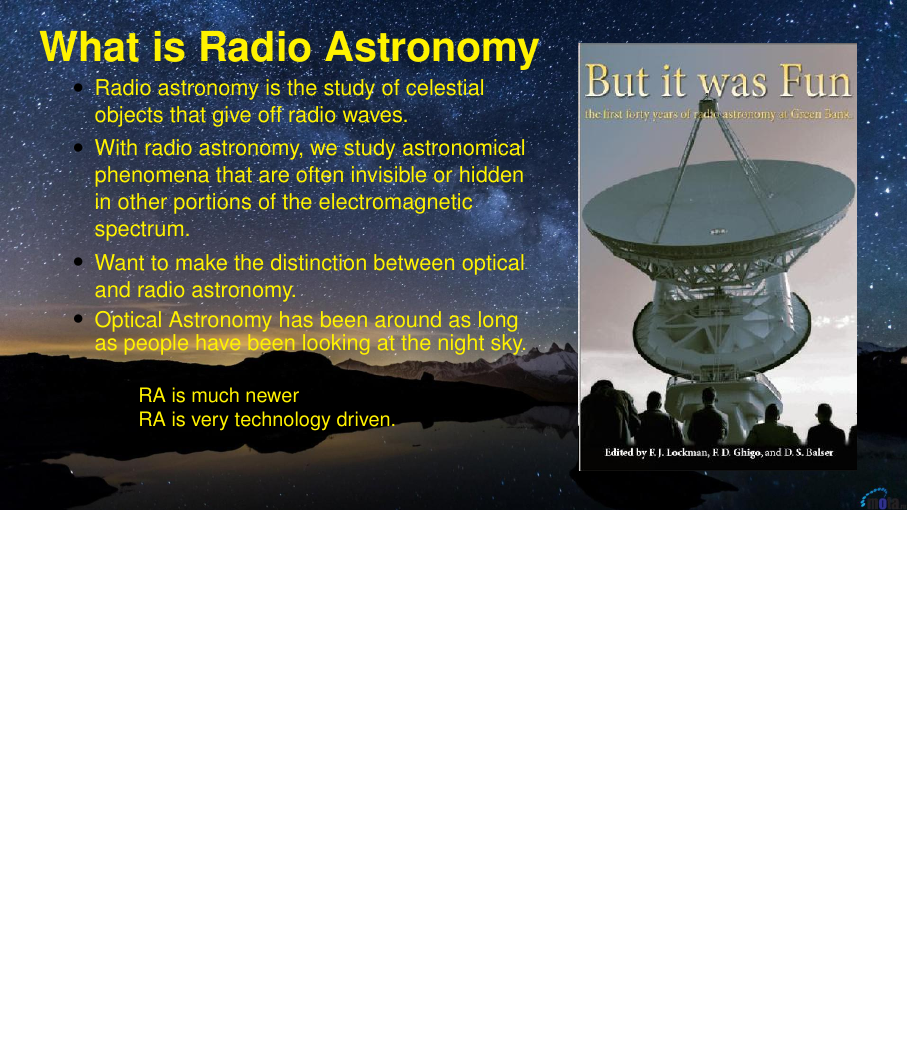
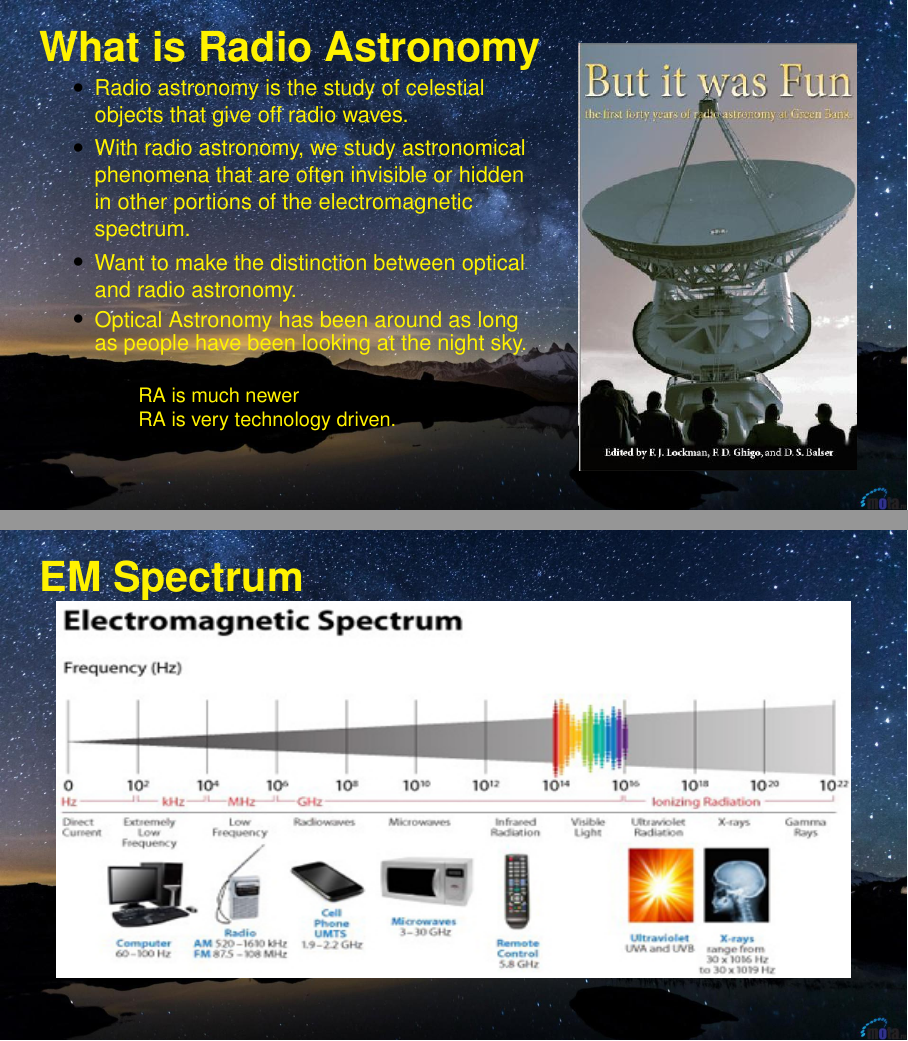
Before and after one commit to devsecfranklin/talk-hack-the-universe, LaTeX slides (talk/hack-the-universe.tex): page 4 of 4 before the commit and pages 4 and 5 of 5 after it, the two joined at a grey line, the shorter picture padded with empty space. Compiled offline with pdfLaTeX.

Commit message:
update slides (#24)

```diff
--- a/talk/hack-the-universe.tex
+++ b/talk/hack-the-universe.tex
@@ -91,8 +91,18 @@
 			\end{center}
 		\end{column}
 	\end{columns}
-
-
 \end{frame}
 
+\usebackgroundtemplate{\includegraphics[width=\paperwidth]{../images/background.png}}
+\begin{frame}{}
+	\setlength{\TPHorizModule}{\textwidth}
+	\setlength{\TPVertModule}{\textwidth}
+	% Slide title in upper left
+	\begin{textblock}{0.74}(0.05,0.04)
+		\bfseries\huge\textcolor{yellow}{EM Spectrum}
+	\end{textblock}
+	\begin{center}
+		\includegraphics[width=1.0\linewidth, height=0.75\textheight]{../images/em_spectrum.jpg}
+	\end{center}
+\end{frame}
 \end{document}
```
Also changed, not shown: talk/hack-the-universe.pdf, talk/hack-the-universe.tex (2 more changed lines), 1 other file. Lines whose indentation alone changed are shown as unchanged.
